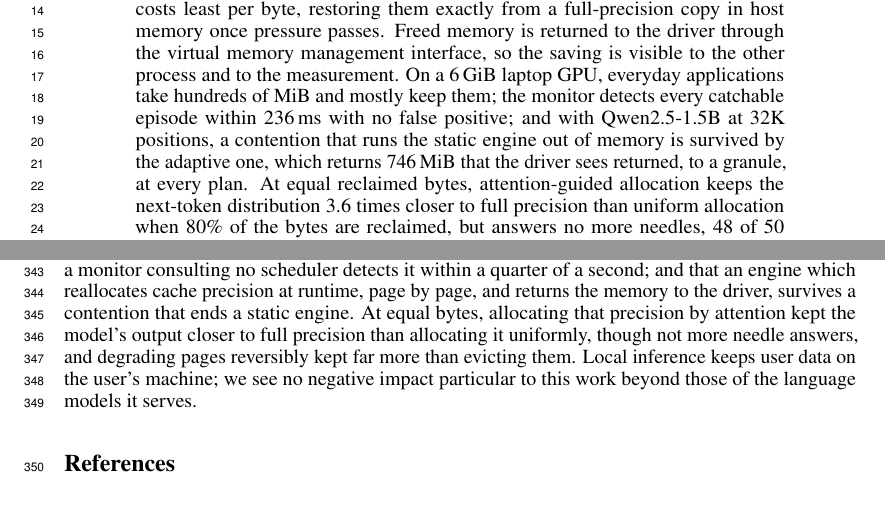
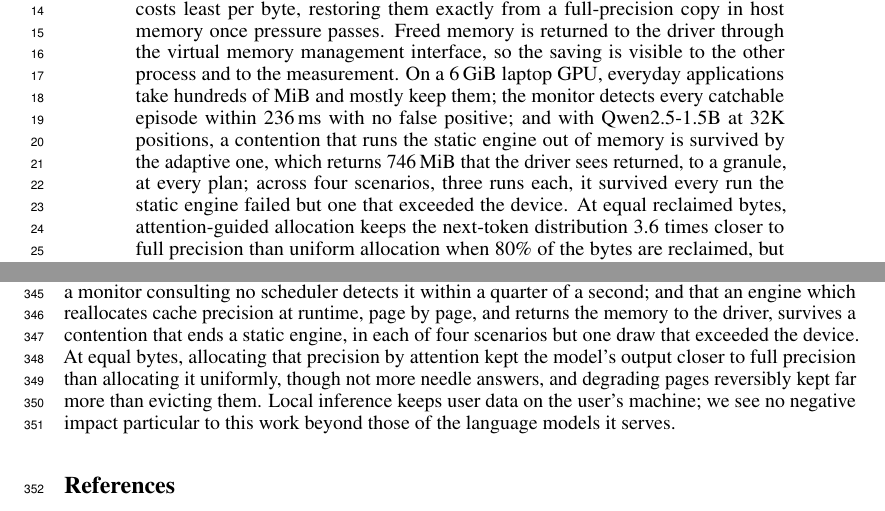
Before and after one commit to lecuong1502/Semantic-Aware_Adaptive_KV_Cache_Precision, a LaTeX paper (docs/paper_NeurIPS.tex): two parts of pages 1 and 9 of 18, joined at a grey line, cut so that both start at the same text. Compiled offline with pdfLaTeX.

Commit message:
Bring the paper's abstract and conclusion up to the survival matrix (#193)
Co-Authored-By: Claude Opus 5.5 <noreply@anthropic.com>

```diff
--- a/docs/paper_NeurIPS.tex
+++ b/docs/paper_NeurIPS.tex
@@ -63,7 +63,9 @@ laptop GPU, everyday applications take hundreds of MiB and mostly keep them;
 the monitor detects every catchable episode within 236\,ms with no false
 positive; and with Qwen2.5-1.5B at 32K positions, a contention that runs the
 static engine out of memory is survived by the adaptive one, which returns
-746\,MiB that the driver sees returned, to a granule, at every plan. At equal
+746\,MiB that the driver sees returned, to a granule, at every plan; across
+four scenarios, three runs each, it survived every run the static engine
+failed but one that exceeded the device. At equal
 reclaimed bytes, attention-guided allocation keeps the next-token distribution
 3.6 times closer to full precision than uniform allocation when 80\% of the
 bytes are reclaimed, but answers no more
@@ -728,7 +730,8 @@ reasons it neither causes nor sees. We showed that this contention is large,
 rises over seconds and mostly persists; that a monitor consulting no scheduler
 detects it within a quarter of a second; and that an engine which reallocates
 cache precision at runtime, page by page, and returns the memory to the driver,
-survives a contention that ends a static engine. At equal bytes, allocating
+survives a contention that ends a static engine, in each of four scenarios but
+one draw that exceeded the device. At equal bytes, allocating
 that precision by attention kept the model's output closer to full precision
 than allocating it uniformly, though not more needle answers, and degrading
 pages reversibly kept far more than evicting them. Local inference keeps user
```
